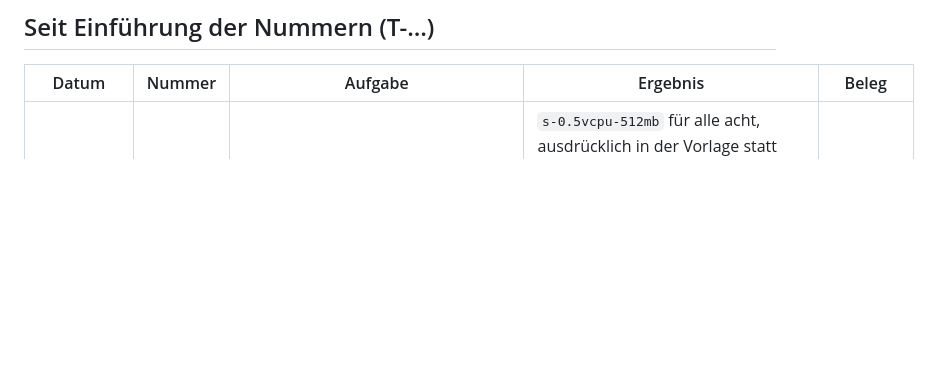
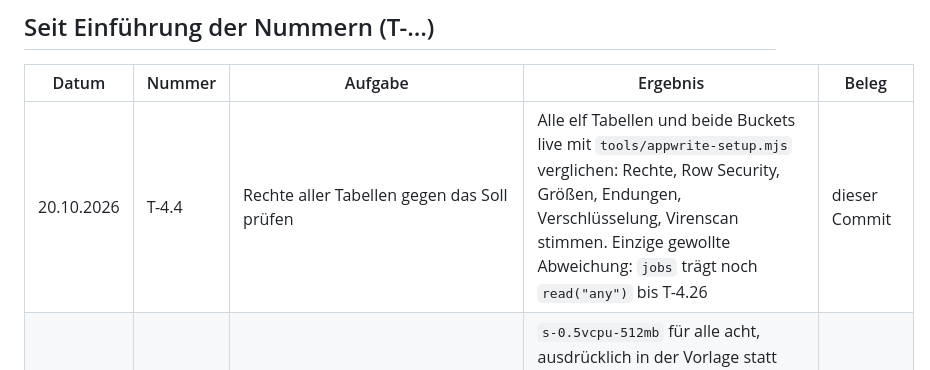
Before and after one commit to dresogo/Karriko, a Markdown page: notes/aufgaben-erledigt.md, the part around the change. GitHub-like rendering; blank space fills up the shorter version.

Commit message:
docs(aufgaben): Rechte aller Tabellen und Buckets geprüft (T-4.4)
Co-Authored-By: Claude Opus 5.5 <noreply@anthropic.com>

```diff
--- a/notes/aufgaben-erledigt.md
+++ b/notes/aufgaben-erledigt.md
@@ -8,6 +8,7 @@ Was aus `aufgaben-offen.md` erledigt oder hinfällig ist, steht hier mit Datum,
 
 | Datum | Nummer | Aufgabe | Ergebnis | Beleg |
 | --- | --- | --- | --- | --- |
+| 20.10.2026 | T-4.4 | Rechte aller Tabellen gegen das Soll prüfen | Alle elf Tabellen und beide Buckets live mit `tools/appwrite-setup.mjs` verglichen: Rechte, Row Security, Größen, Endungen, Verschlüsselung, Virenscan stimmen. Einzige gewollte Abweichung: `jobs` trägt noch `read("any")` bis T-4.26 | dieser Commit |
 | 20.10.2026 | T-2.22 | Specification der Functions festlegen | `s-0.5vcpu-512mb` für alle acht, ausdrücklich in der Vorlage statt der Projekt-Voreinstellung, per `push function --no-code` gesetzt. Die Build-Größe bleibt Appwrites Vorgabe. Entschieden mit dem Nutzer | dieser Commit |
 | 20.10.2026 | T-2.19 | `companies.average_rating` und `review_count` mit Wertgrenzen | War schon erledigt: Live hat `average_rating` 0 bis 5 und `review_count` ab 0, wie im Setup-Skript. Bei der Prüfung aufgefallen | – |
 | 20.10.2026 | T-4.25 | `create("users")` auf `users/verified` umstellen | `companies`, `review_drafts`, `review_reports` und `jobs` (dazu `profiles`, `bookmarks` mit T-4.1) nehmen nur noch Konten mit bestätigter Adresse an; Skript, Vorlage und live. Die Firma eines Betriebs entsteht damit nach der Bestätigung in `ensureCompany`, das jetzt Branche und Ort aus den Prefs mitnimmt (Test `ensure_company_test.dart`). Panne dabei: `tables-db update-table` ohne `--row-security` hat den Schalter bei den vier Tabellen für etwa eine Minute ausgeschaltet, sofort zurückgesetzt; sichtbar wurde dadurch nichts, weil ohne Zeilenrechte nur die engeren Tabellenrechte gelten. Bucket `verification_documents` bleibt bei `create("users")`. Entschieden mit dem Nutzer | dieser Commit |
```
Also changed, not shown: notes/aufgaben-offen.md (+1 -2 lines).
